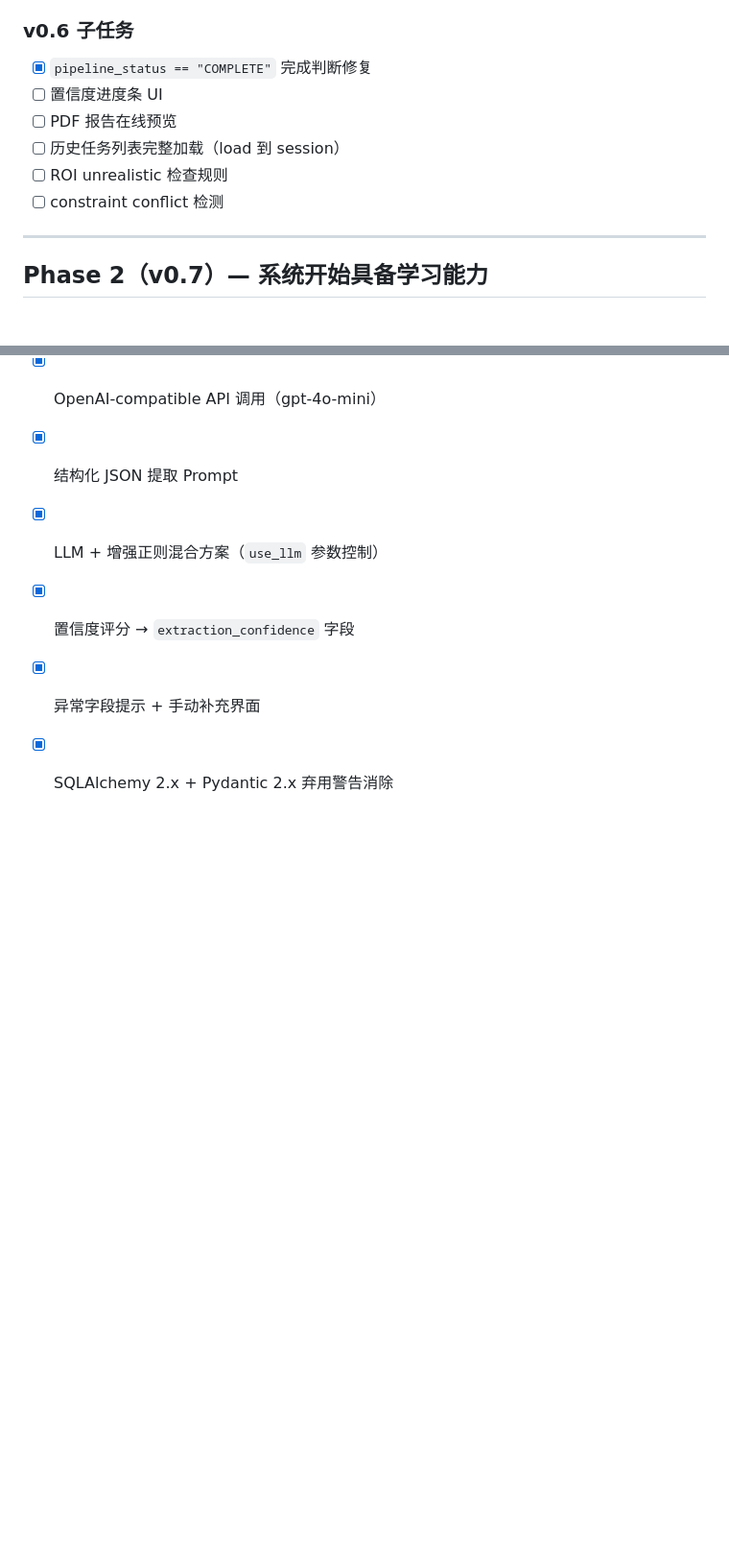
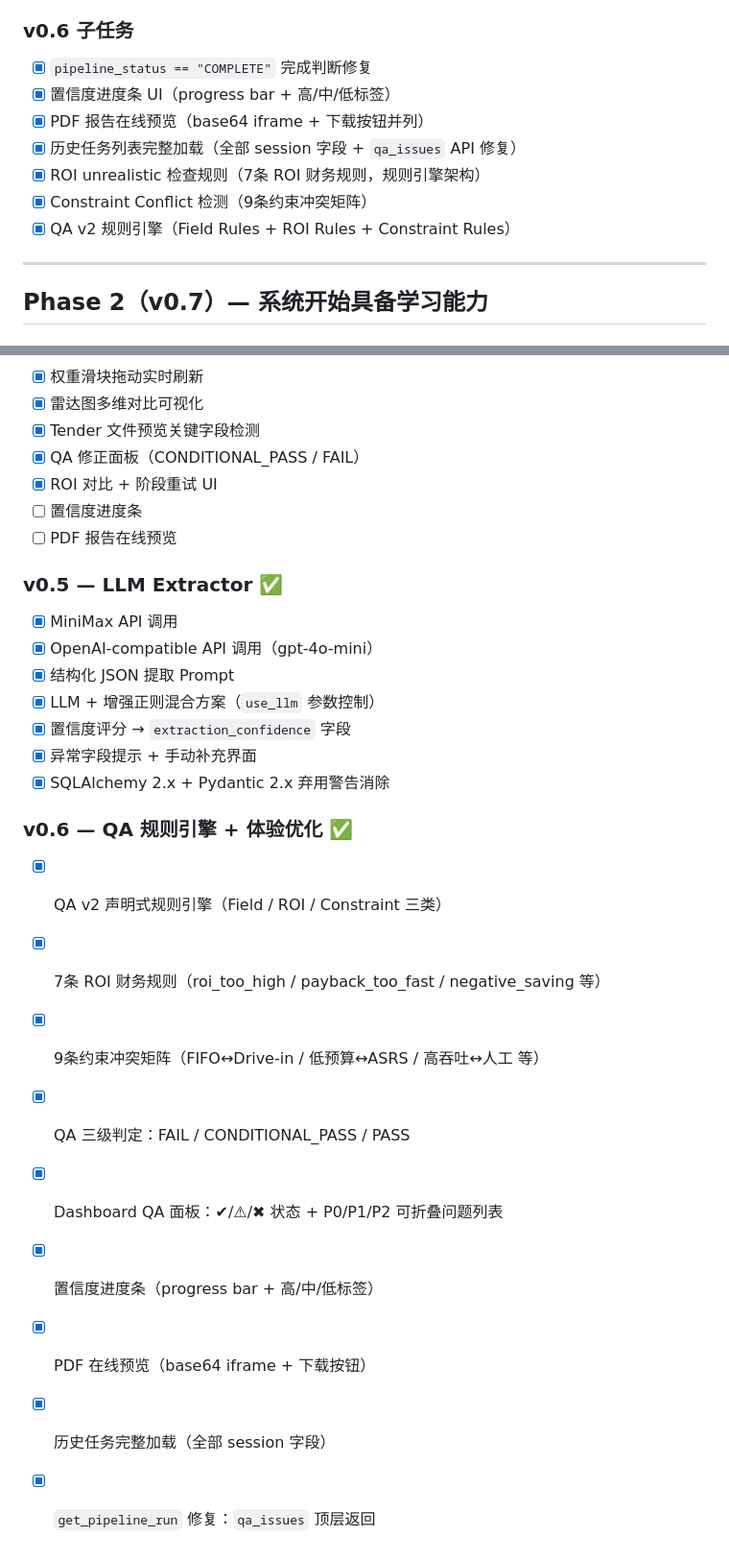
Before and after one commit to wangkemax/Logistics-Smart-Solution, a Markdown page: ROADMAP.md, 2 parts joined by grey strips. Shown at 96% size. Rendered like a GitHub page; blank space fills up the shorter version.

Commit message:
docs: mark v0.6 complete in ROADMAP

```diff
--- a/ROADMAP.md
+++ b/ROADMAP.md
@@ -114,11 +114,12 @@ QA 检查项：
 ### v0.6 子任务
 
 - [x] `pipeline_status == "COMPLETE"` 完成判断修复
-- [ ] 置信度进度条 UI
-- [ ] PDF 报告在线预览
-- [ ] 历史任务列表完整加载（load 到 session）
-- [ ] ROI unrealistic 检查规则
-- [ ] constraint conflict 检测
+- [x] 置信度进度条 UI（progress bar + 高/中/低标签）
+- [x] PDF 报告在线预览（base64 iframe + 下载按钮并列）
+- [x] 历史任务列表完整加载（全部 session 字段 + `qa_issues` API 修复）
+- [x] ROI unrealistic 检查规则（7条 ROI 财务规则，规则引擎架构）
+- [x] Constraint Conflict 检测（9条约束冲突矩阵）
+- [x] QA v2 规则引擎（Field Rules + ROI Rules + Constraint Rules）
 
 ---
 
@@ -298,3 +299,14 @@ QA Agent → Quality Gate
 - [x] 置信度评分 → `extraction_confidence` 字段
 - [x] 异常字段提示 + 手动补充界面
 - [x] SQLAlchemy 2.x + Pydantic 2.x 弃用警告消除
+
+### v0.6 — QA 规则引擎 + 体验优化 ✅
+- [x] QA v2 声明式规则引擎（Field / ROI / Constraint 三类）
+- [x] 7条 ROI 财务规则（roi_too_high / payback_too_fast / negative_saving 等）
+- [x] 9条约束冲突矩阵（FIFO↔Drive-in / 低预算↔ASRS / 高吞吐↔人工 等）
+- [x] QA 三级判定：FAIL / CONDITIONAL_PASS / PASS
+- [x] Dashboard QA 面板：✔/⚠/✖ 状态 + P0/P1/P2 可折叠问题列表
+- [x] 置信度进度条（progress bar + 高/中/低标签）
+- [x] PDF 在线预览（base64 iframe + 下载按钮）
+- [x] 历史任务完整加载（全部 session 字段）
+- [x] `get_pipeline_run` 修复：`qa_issues` 顶层返回
```
